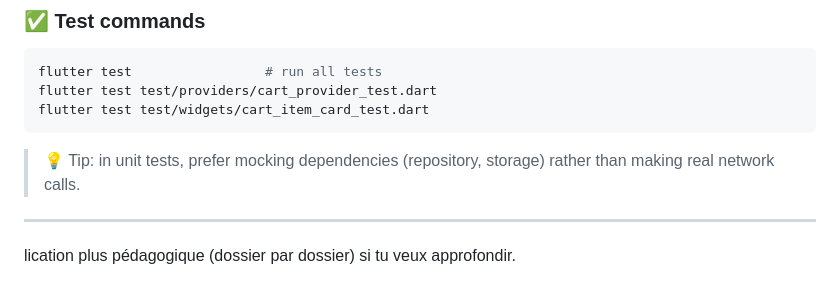
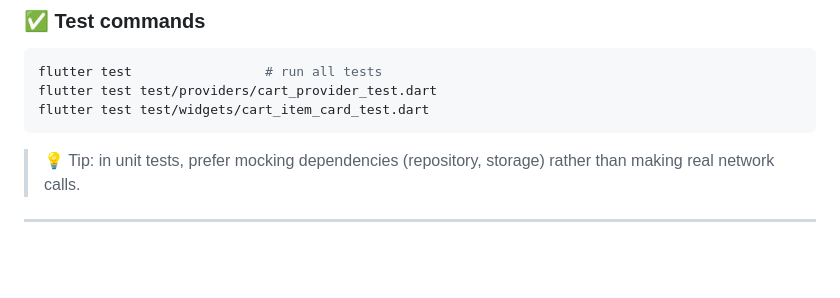
Before and after one commit to joachimbang/foodwagen-mobile, a Markdown page: README.md, the part around the change. GitHub-like rendering; blank space fills up the shorter version.

```diff
--- a/README.md
+++ b/README.md
@@ -260,5 +260,3 @@ flutter test test/widgets/cart_item_card_test.dart
 > 💡 Tip: in unit tests, prefer mocking dependencies (repository, storage) rather than making real network calls.
 
 ---
-
-lication plus pédagogique (dossier par dossier) si tu veux approfondir.
```
